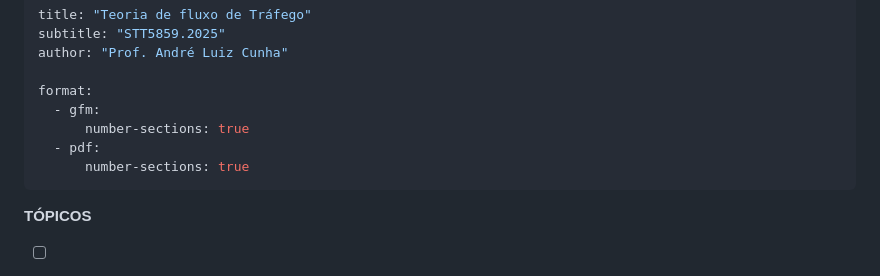
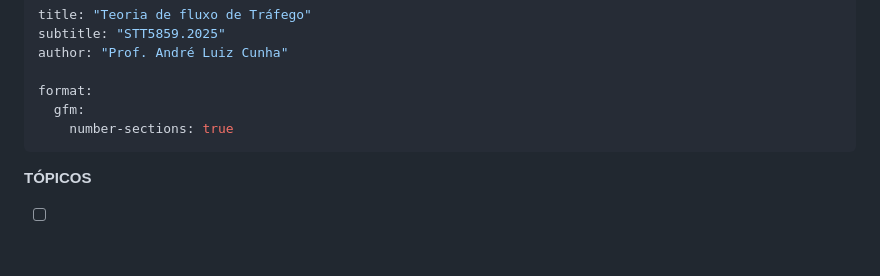
Before and after one commit to albnc/STT5859, a Markdown page: 2025/1-fluxo.md, the part around the change. GitHub-like rendering; blank space fills up the shorter version.

```diff
--- a/2025/1-fluxo.md
+++ b/2025/1-fluxo.md
@@ -4,10 +4,8 @@ subtitle: "STT5859.2025"
 author: "Prof. André Luiz Cunha"
 
 format:
-  - gfm:
-      number-sections: true
-  - pdf:
-      number-sections: true
+  gfm:
+    number-sections: true
 ---
 
 **TÓPICOS**
```
